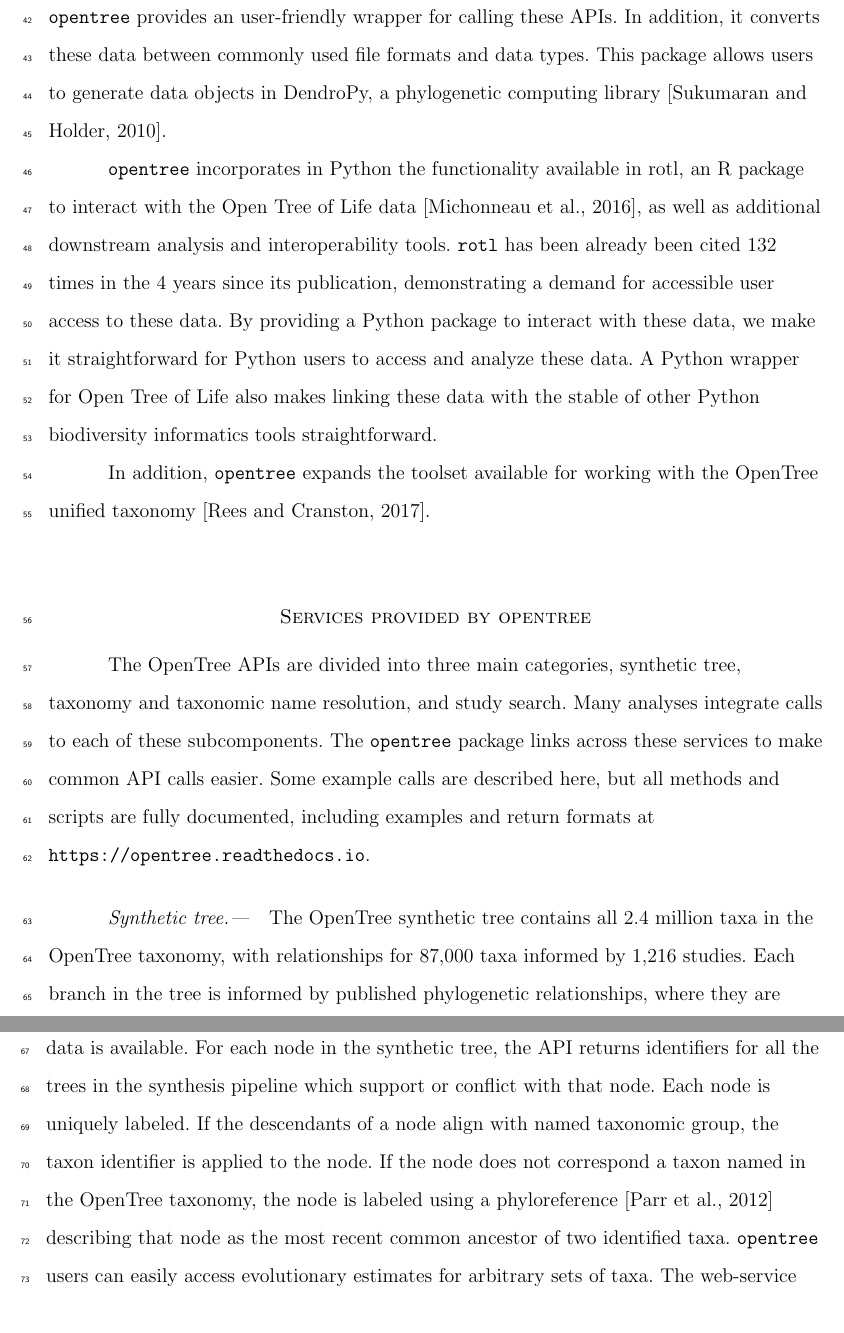
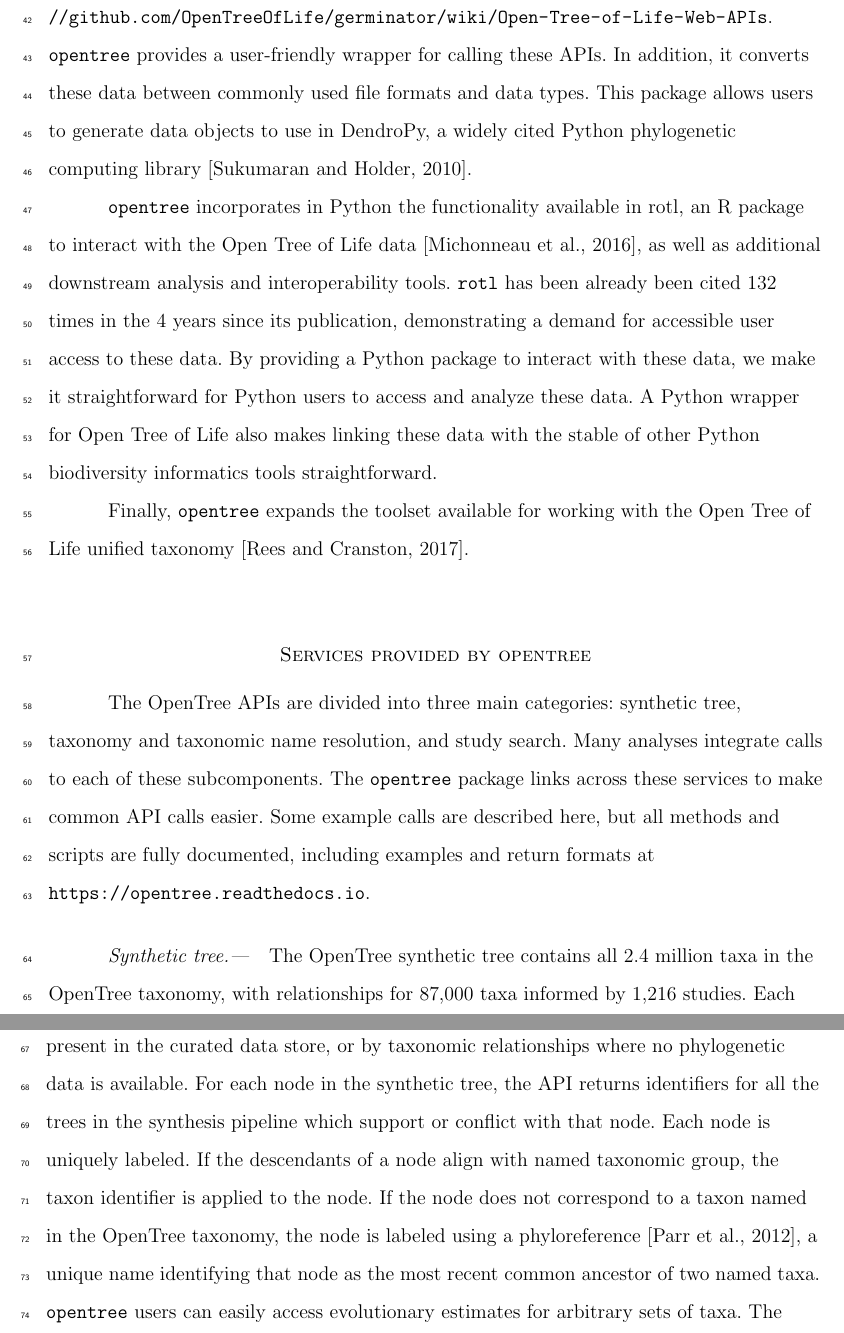
Before and after one commit to OpenTreeOfLife/python-opentree, a LaTeX document (docs/draft/python-opentree.tex): two parts of pages 3 and 4 of 15, joined at a grey line, cut at the place of the change. Compiled offline with pdfLaTeX.

Commit message:
miscelaneous edits

```diff
--- a/docs/draft/python-opentree.tex
+++ b/docs/draft/python-opentree.tex
@@ -71,8 +71,8 @@
 
 All of these data are freely accessible via API calls, documented at \url{https://github.com/OpenTreeOfLife/germinator/wiki/Open-Tree-of-Life-Web-APIs}.
-\texttt{opentree}  provides an user-friendly wrapper for calling these APIs.
+\texttt{opentree}  provides a user-friendly wrapper for calling these APIs.
 In addition, it converts these data between commonly used file formats and data types.
-This package allows users to generate data objects in DendroPy, a phylogenetic computing library \citep{sukumaran_dendropy_2010}.
+This package allows users to generate data objects to use in DendroPy, a widely cited Python phylogenetic computing library \citep{sukumaran_dendropy_2010}.
 
 
 \texttt{opentree} incorporates in Python the functionality available in rotl, an {R} package to interact with the Open Tree of Life data \citep{michonneau_rotl_2016}, as well as additional downstream analysis and interoperability tools.
@@ -80,7 +80,7 @@
 By providing a Python package to interact with these data, we make it straightforward for Python users to access and analyze these data.
 A Python wrapper for Open Tree of Life also makes linking these data with the stable of other Python biodiversity informatics tools straightforward.
 
-In addition, \texttt{opentree} expands the toolset available for working with the OpenTree unified taxonomy \citep{rees_automated_2017}.
+Finally, \texttt{opentree} expands the toolset available for working with the Open Tree of Life unified taxonomy \citep{rees_automated_2017}.
 
 
 \bigskip
@@ -88,7 +88,7 @@
 \label{sec3}
 
 
-The OpenTree APIs are divided into three main categories, synthetic tree,  taxonomy and taxonomic name resolution, and study search.
+The OpenTree APIs are divided into three main categories: synthetic tree,  taxonomy and taxonomic name resolution, and study search.
 Many analyses integrate calls to each of these subcomponents.
 The \texttt{opentree} package links across these services to make common API calls easier.
 Some example calls are described here, but all methods and scripts are fully documented, including examples and return formats at \url{https://opentree.readthedocs.io}.
@@ -99,7 +99,7 @@
 all the trees in the synthesis pipeline which support or conflict with that node.
 Each node is uniquely labeled.
 If the descendants of a node align with named taxonomic group, the taxon identifier is applied to the node.
-If the node does not correspond a taxon named in the OpenTree taxonomy, the node is labeled using a phyloreference \citep{parr_evolutionary_2012} describing that node as the most recent common ancestor of two identified taxa.
+If the node does not correspond to a taxon named in the OpenTree taxonomy, the node is labeled using a phyloreference \citep{parr_evolutionary_2012}, a unique name identifying that node as the most recent common ancestor of two named taxa.
 \texttt{opentree} users can easily access evolutionary estimates for arbitrary sets of taxa.
 The web-service response also includes the published phylogenetics estimates which underlie those inferences.
 The \texttt{opentree} wrapper captures and formats these citations to make providing appropriate credit for these synthetic induced subtree estimates straightforward.
```
Also changed, not shown: docs/draft/paper.bib (+1 -1 lines), docs/draft/python-opentree.tex (10 more changed lines).
